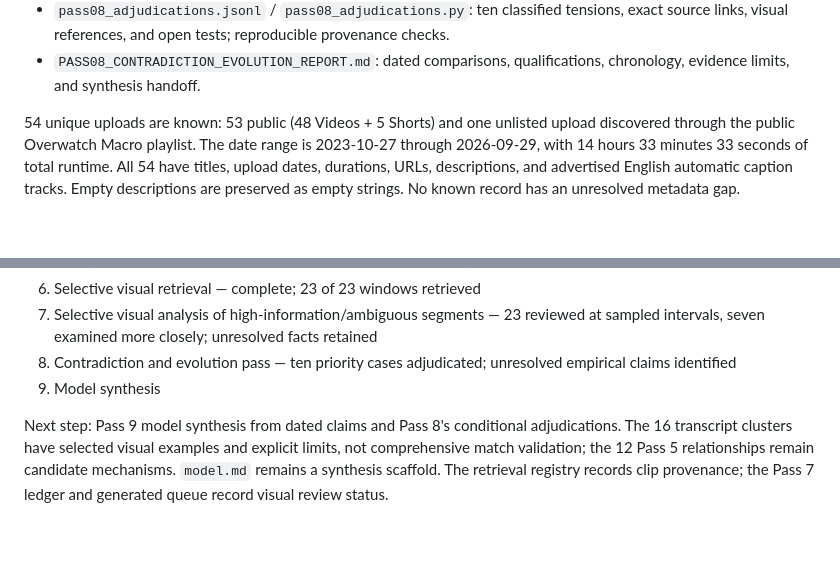
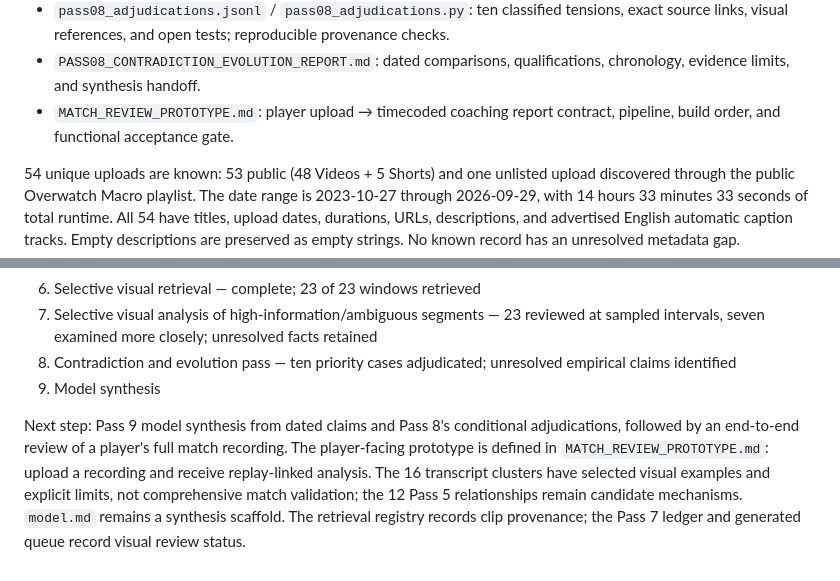
Before and after one commit to notethanwalker/youtube-observation, a Markdown page: research/capitology-model/README.md, 2 parts joined by grey strips. Rendered like a GitHub page; blank space fills up the shorter version.

Commit message:
Define upload-first player match review prototype

```diff
--- a/research/capitology-model/README.md
+++ b/research/capitology-model/README.md
@@ -41,6 +41,7 @@ Goal: reconstruct Ethan "Capitology" Walker's model of Overwatch from his YouTub
 - `pass07_contact_sheets.py`: repeatable timestamped visual triage from the retrieved clips.
 - `pass08_adjudications.jsonl` / `pass08_adjudications.py`: ten classified tensions, exact source links, visual references, and open tests; reproducible provenance checks.
 - `PASS08_CONTRADICTION_EVOLUTION_REPORT.md`: dated comparisons, qualifications, chronology, evidence limits, and synthesis handoff.
+- `MATCH_REVIEW_PROTOTYPE.md`: player upload → timecoded coaching report contract, pipeline, build order, and functional acceptance gate.
 
 54 unique uploads are known: 53 public (48 Videos + 5 Shorts) and one unlisted upload discovered through the public Overwatch Macro playlist. The date range is 2023-10-27 through 2026-09-29, with 14 hours 33 minutes 33 seconds of total runtime. All 54 have titles, upload dates, durations, URLs, descriptions, and advertised English automatic caption tracks. Empty descriptions are preserved as empty strings. No known record has an unresolved metadata gap.
 
@@ -58,4 +59,4 @@ No known entry is confirmed private or deleted. This does not establish that the
 8. Contradiction and evolution pass — ten priority cases adjudicated; unresolved empirical claims identified
 9. Model synthesis
 
-Next step: Pass 9 model synthesis from dated claims and Pass 8's conditional adjudications. The 16 transcript clusters have selected visual examples and explicit limits, not comprehensive match validation; the 12 Pass 5 relationships remain candidate mechanisms. `model.md` remains a synthesis scaffold. The retrieval registry records clip provenance; the Pass 7 ledger and generated queue record visual review status.
+Next step: Pass 9 model synthesis from dated claims and Pass 8's conditional adjudications, followed by an end-to-end review of a player's full match recording. The player-facing prototype is defined in `MATCH_REVIEW_PROTOTYPE.md`: upload a recording and receive replay-linked analysis. The 16 transcript clusters have selected visual examples and explicit limits, not comprehensive match validation; the 12 Pass 5 relationships remain candidate mechanisms. `model.md` remains a synthesis scaffold. The retrieval registry records clip provenance; the Pass 7 ledger and generated queue record visual review status.
```
Also changed, not shown: research/capitology-model/MATCH_REVIEW_PROTOTYPE.md (added, +53 -0 lines).
